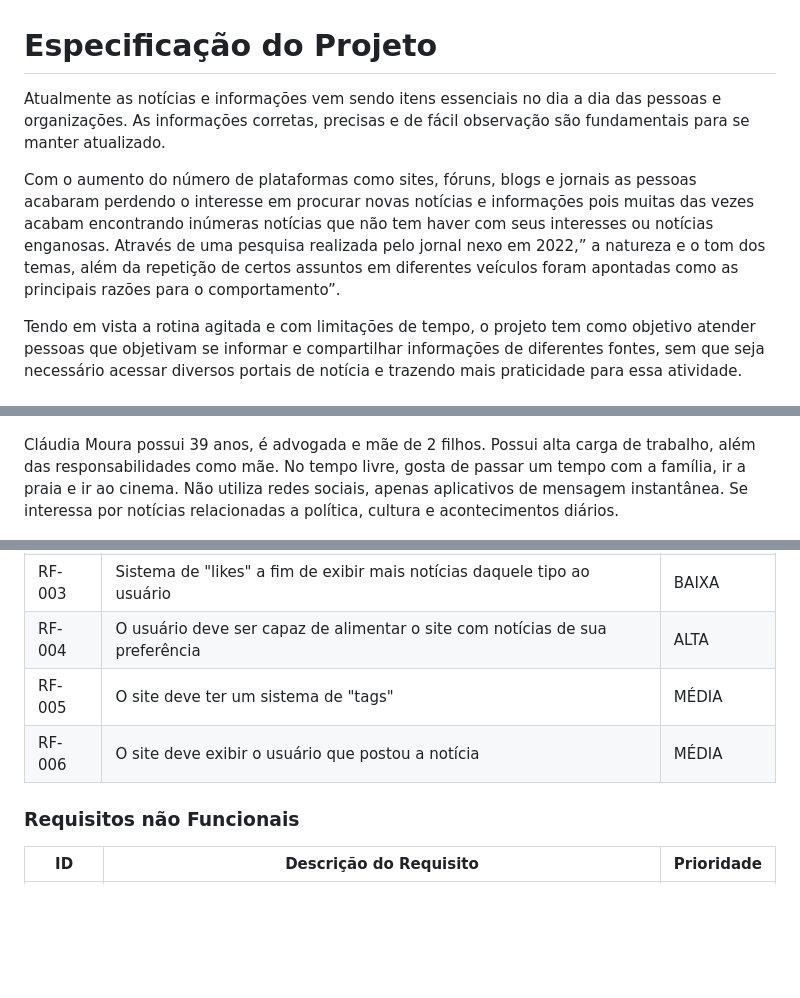
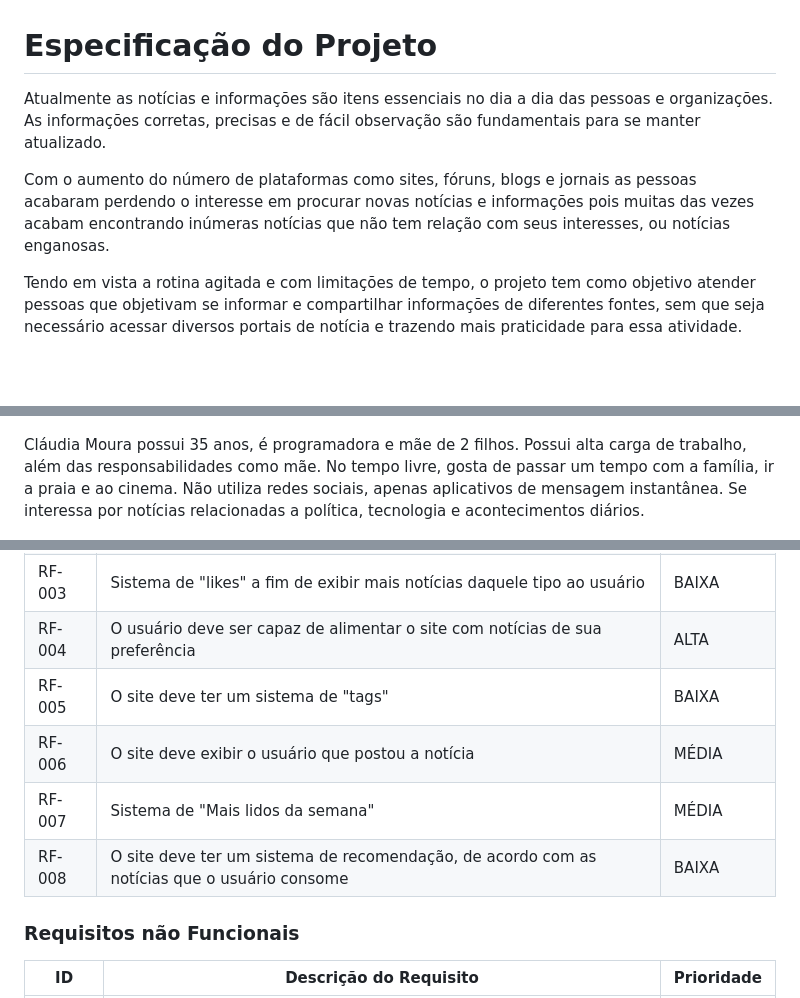
Before and after one commit to ICEI-PUC-Minas-PMV-ADS/pmv-ads-2023-1-e1-proj-web-t16-e1-proj-web-t16-time4-portalnoticias, a Markdown page: docs/02-Especificação do Projeto.md, 3 parts joined by grey strips. GitHub-like rendering; blank space fills up the shorter version.

```diff
--- a/docs/02-Especificação do Projeto.md
+++ b/docs/02-Especificação do Projeto.md
@@ -1,8 +1,8 @@
 # Especificação do Projeto
 
-Atualmente as notícias e informações vem sendo itens essenciais no dia a dia das pessoas e  organizações. As informações corretas, precisas e de fácil observação são fundamentais para se manter atualizado.
+Atualmente as notícias e informações são itens essenciais no dia a dia das pessoas e  organizações. As informações corretas, precisas e de fácil observação são fundamentais para se manter atualizado.
 
-Com o aumento do número de plataformas como sites, fóruns, blogs e jornais as pessoas acabaram perdendo o interesse em procurar novas notícias e informações pois muitas das vezes acabam encontrando inúmeras notícias que não tem haver com seus interesses ou notícias enganosas. Através de uma pesquisa realizada pelo jornal nexo em 2022,” a natureza e o tom dos temas, além da repetição de certos assuntos em diferentes veículos foram apontadas como as principais razões para o comportamento”.
+Com o aumento do número de plataformas como sites, fóruns, blogs e jornais as pessoas acabaram perdendo o interesse em procurar novas notícias e informações pois muitas das vezes acabam encontrando inúmeras notícias que não tem relação com seus interesses, ou notícias enganosas.
 
 
 Tendo em vista a rotina agitada e com limitações de tempo, o projeto tem como objetivo atender pessoas que objetivam se informar e compartilhar informações de diferentes fontes, sem que seja necessário acessar diversos portais de notícia e trazendo mais praticidade para essa atividade.
@@ -16,6 +16,6 @@ As personas levantadas durante o processo de entendimento do problema são apres
 Lucas Souza possui 25 anos, é editor de vídeo autônomo. Pensa em mudar de carreira para a área de animação 3d, estudando e praticando sobre o assunto na parte da noite. No tempo livre gosta de assistir séries e filmes, jogar video-game e sair para correr. Utiliza as redes LinkedIN e Instagram. Se interessa em notícias relacionadas a política, tecnologia e cultura pop.
 > - ![lucas](img/lucas1.png)
 
-Cláudia Moura possui 39 anos, é advogada e mãe de 2 filhos. Possui alta carga de trabalho, além das responsabilidades como mãe. No tempo livre, gosta de passar um tempo com a família, ir a praia e ir ao cinema. Não utiliza redes sociais, apenas aplicativos de mensagem instantânea. Se interessa por notícias relacionadas a política, cultura e acontecimentos diários.
+Cláudia Moura possui 35 anos, é programadora e mãe de 2 filhos. Possui alta carga de trabalho, além das responsabilidades como mãe. No tempo livre, gosta de passar um tempo com a família, ir a praia e ao cinema. Não utiliza redes sociais, apenas aplicativos de mensagem instantânea. Se interessa por notícias relacionadas a política, tecnologia e acontecimentos diários.
 > - ![claudia](img/claudia1.png)
 
@@ -49,9 +50,10 @@ As tabelas que se seguem apresentam os requisitos funcionais e não funcionais q
 |RF-002| O usuário deve ser capaz de filtrar as notícias   | MÉDIA |
 |RF-003| Sistema de "likes" a fim de exibir mais notícias daquele tipo ao usuário | BAIXA |
 |RF-004| O usuário deve ser capaz de alimentar o site com notícias de sua preferência | ALTA |
-|RF-005| O site deve ter um sistema de "tags"  | MÉDIA |
+|RF-005| O site deve ter um sistema de "tags"  | BAIXA |
 |RF-006| O site deve exibir o usuário que postou a notícia  | MÉDIA |
-
+|RF-007| Sistema de "Mais lidos da semana"  | MÉDIA |
+|RF-008| O site deve ter um sistema de recomendação, de acordo com as notícias que o usuário consome  | BAIXA |
 
 ### Requisitos não Funcionais
 
```
Also changed, not shown: other parts of docs/02-Especificação do Projeto.md (+2 -1 lines).
